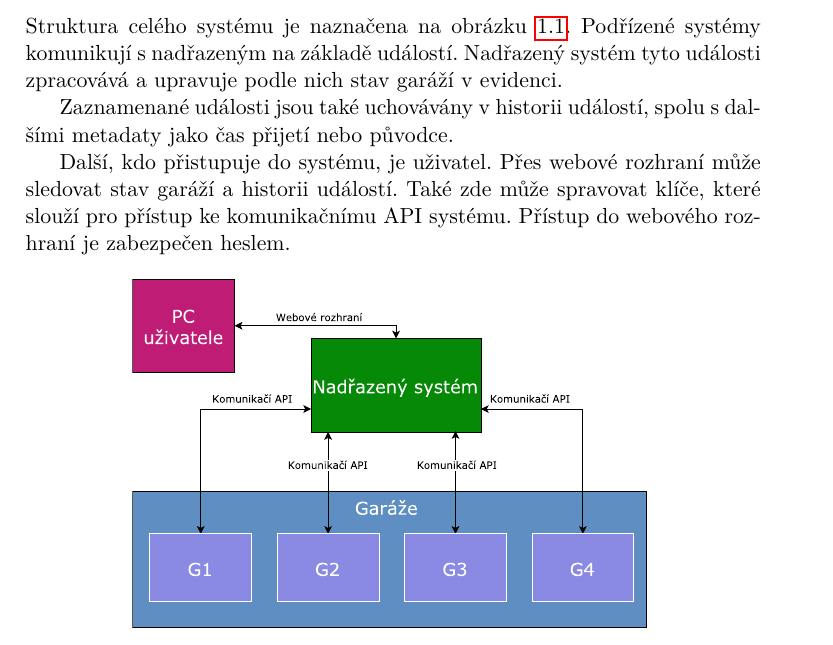
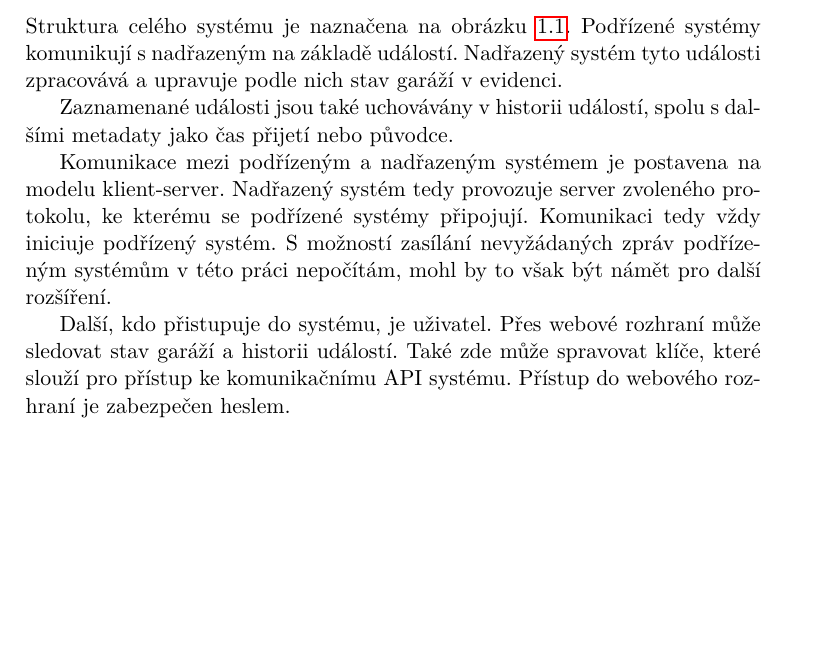
Before and after one commit to ggljzr/mi-dip, a LaTeX thesis (DP_Cervenka_Ondrej_2018.tex, which reads chapters/analyza.tex): part of page 17 of 35, cut so that both start at the same text, the shorter picture padded with empty space. Compiled offline with pdfLaTeX.

Commit message:
mentioned client/server model

```diff
--- a/chapters/analyza.tex
+++ b/chapters/analyza.tex
@@ -7,7 +7,7 @@ Struktura celého systému je naznačena na obrázku \ref{fig:basic_struct}. Pod
 
 Zaznamenané události jsou také uchovávány v~historii událostí, spolu s~dalšími metadaty jako čas přijetí nebo původce.
 
-%Komunikace mezi podřízeným a nadřazeným systémem je postavena na modelu klient-server. Nadřazený systém tedy provozuje server zvoleného protokolu, ke kterému se podřízené systémy připojují. %tohle sem pridat kdyz mi potvrdi klient/server model, jinak napsat ze subscriber/publisher, s tim ze garaze i system sou publisheri
+Komunikace mezi podřízeným a nadřazeným systémem je postavena na modelu klient-server. Nadřazený systém tedy provozuje server zvoleného protokolu, ke kterému se podřízené systémy připojují. Komunikaci tedy vždy iniciuje podřízený systém. S~možností zasílání nevyžádaných zpráv podřízeným systémům v~této práci nepočítám, mohl by to však být námět pro další rozšíření.
 
 Další, kdo přistupuje do systému, je uživatel. Přes webové rozhraní může sledovat stav garáží a historii událostí. Také zde může spravovat klíče, které slouží pro přístup ke komunikačnímu API systému. Přístup do webového rozhraní je zabezpečen heslem.
 
```
